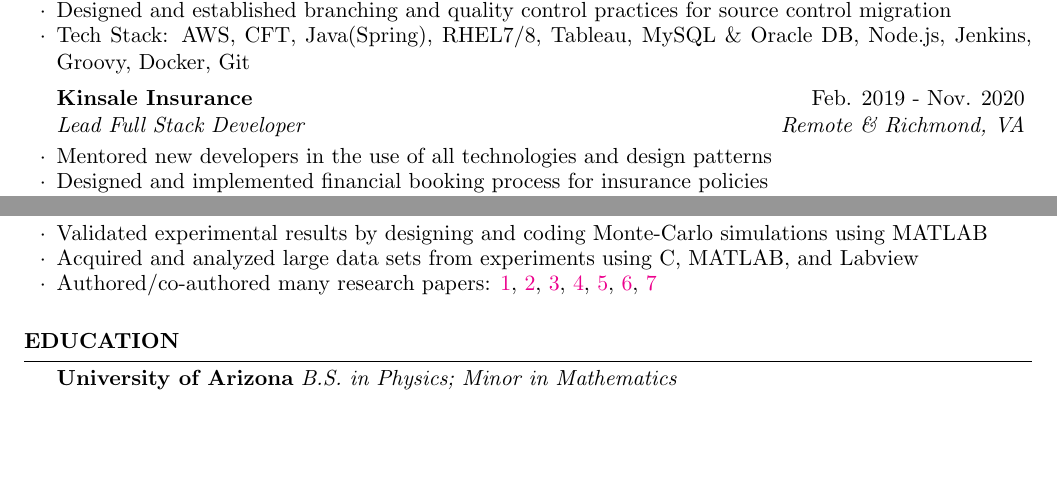
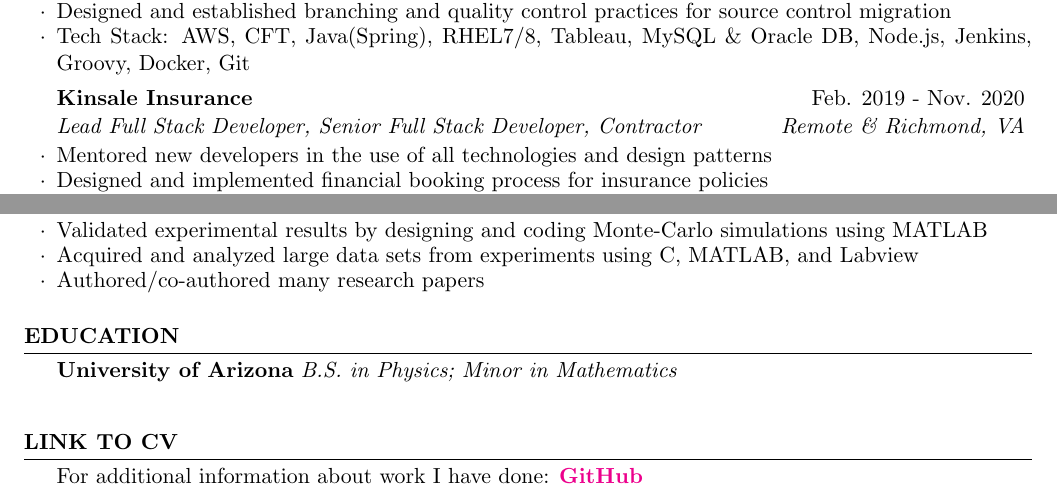
Before and after one commit to dfastje/resume, a LaTeX CV (DavidFastjeResume.tex): two parts of the page, joined at a grey line, cut so that both start at the same text, the shorter picture padded with empty space. Compiled offline with pdfLaTeX.

Commit message:
Adding research paper I missed to cv and adding Github cv link to resume

```diff
--- a/DavidFastjeResume.tex
+++ b/DavidFastjeResume.tex
@@ -50,7 +50,7 @@
 	\end{rSubsection}\vspace{-0.5em}
 
 	\begin{rSubsection}{Kinsale Insurance}{Feb. 2019 - Nov. 2020}
-			{Lead Full Stack Developer}{Remote \& Richmond, VA}
+			{Lead Full Stack Developer, Senior Full Stack Developer, Contractor}{Remote \& Richmond, VA}
 		\item Mentored new developers in the use of all technologies and design patterns
 		\item Designed and implemented financial booking process for insurance policies
 		\item Led team in establishing standard agile and development practices
@@ -87,14 +87,7 @@
 	\begin{rSubsection}{Center for Gamma-Ray Imaging}{May 2011 - May 2015, 1 Year Hiatus}{Research Assistant}{Tucson, AZ}
 		\item Validated experimental results by designing and coding Monte-Carlo simulations using MATLAB
 		\item Acquired and analyzed large data sets from experiments using C, MATLAB, and Labview
-		\item Authored/co-authored many research papers:
-			\href{https://www.spiedigitallibrary.org/conference-proceedings-of-spie/9215/92150F/Imaging-properties-of-pixellated-scintillators-with-deep-pixels/10.1117/12.2066172.short}{1},
-			\href{https://www.sciencedirect.com/science/article/abs/pii/S0168900215008384}{2},
-			\href{https://www.spiedigitallibrary.org/conference-proceedings-of-spie/9211/921105/Testing-of-a-gamma-ray-imaging-system-at-the-High/10.1117/12.2066254.short}{3},
-			\href{https://www.spiedigitallibrary.org/conference-proceedings-of-spie/8854/88540J/Preliminary-investigation-fo-the-non-linear-response-of-image-intensifiers/10.1117/12.2030175.short}{4},
-			\href{https://ieeexplore.ieee.org/abstract/document/7581943}{5},
-			\href{https://www.spiedigitallibrary.org/conference-proceedings-of-spie/9595/959504/Negative-temporal-cross-covariance-in-SrI2Eu/10.1117/12.2214406.short}{6},
-			\href{https://www.spiedigitallibrary.org/conference-proceedings-of-spie/8854/88540F/Testing-of-a-gamma-ray-imaging-system-at-Omega/10.1117/12.2024400.short}{7}
+		\item Authored/co-authored many research papers
 
 	\end{rSubsection}
 
@@ -107,6 +100,17 @@
 \begin{rSection}{Education}
 
 	{\bf University of Arizona} {\em B.S. in Physics; Minor in Mathematics} \\
+	\nolinebreak
+
+\end{rSection}
+
+%----------------------------------------------------------------------------------------
+%	Additional Experience
+%----------------------------------------------------------------------------------------
+
+\begin{rSection}{Link to CV}
+
+	For additional information about work I have done: \href{https://github.com/dfastje/resume/blob/master/CV/ExperienceNotes.md}{\bf GitHub} \\
 	\nolinebreak
 
 \end{rSection}
```
Also changed, not shown: CV/ExperienceNotes.md (+4 -0 lines), DavidFastjeResume.pdf.
